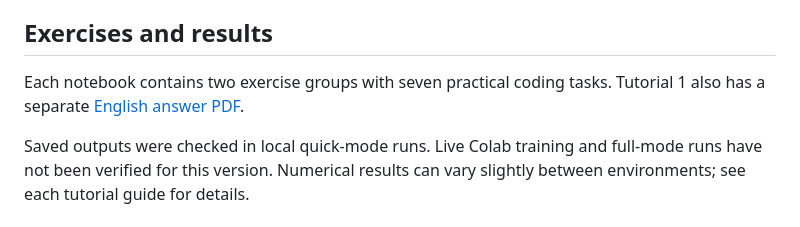
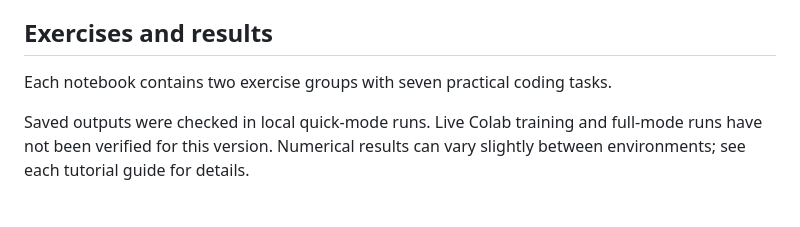
Before and after one commit to Team-Nando-Capstone/Capstone_project_2026_sem1, a Markdown page: README.md, the part around the change. GitHub-like rendering.

```diff
--- a/README.md
+++ b/README.md
@@ -54,6 +54,6 @@ Save the notebook and download the files in `results/quick/` from Colab's Files
 
 ## Exercises and results
 
-Each notebook contains two exercise groups with seven practical coding tasks. Tutorial 1 also has a separate [English answer PDF](Tutorial_1_LV_Vol_Estimation/Tutorial_1_Keras_v2_0_Exercise_Solutions_EN.pdf).
+Each notebook contains two exercise groups with seven practical coding tasks.
 
 Saved outputs were checked in local quick-mode runs. Live Colab training and full-mode runs have not been verified for this version. Numerical results can vary slightly between environments; see each tutorial guide for details.
```
